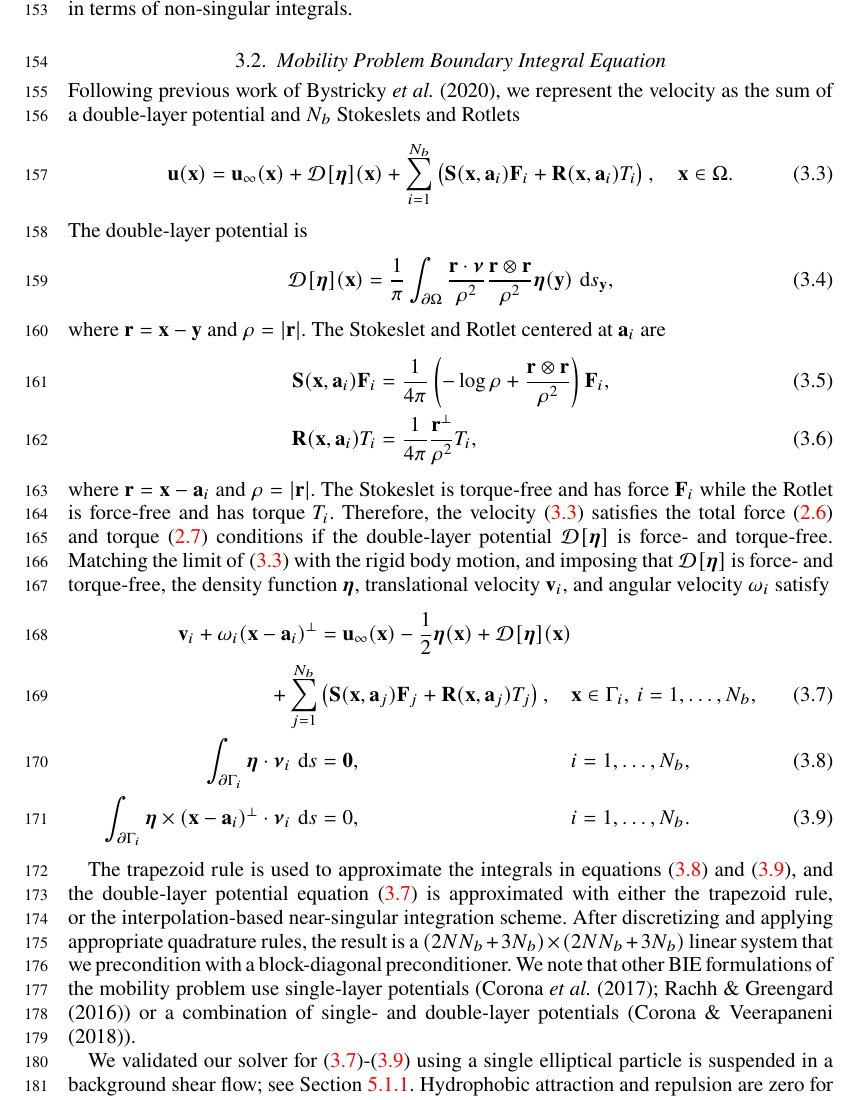
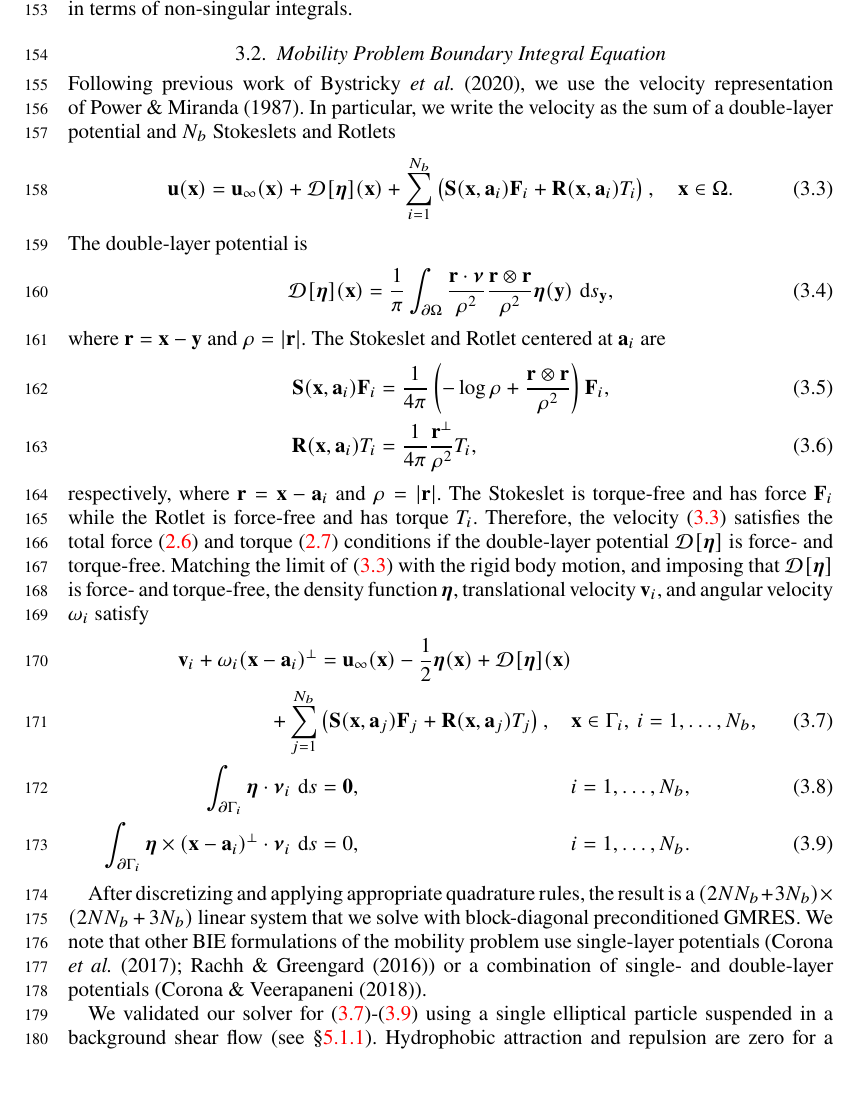
Before and after one commit to quaife/lipid_dynamics, a LaTeX paper (doc/main_jfm.tex): part of page 5 of 19, cut so that both start at the same text, the shorter picture padded with empty space. Compiled offline with pdfLaTeX; a LaTeX package or settings file that is missing is left out.

Commit message:
edited up to end of Sec 3

```diff
--- a/doc/main_jfm.tex
+++ b/doc/main_jfm.tex
@@ -368,8 +361,10 @@ non-singular integrals.
 
 %%%%%%%%%%%%%%%%%%%%%%%%%%%%%%%%%%%%%%%%%%%%%%%%%%%%%%%%%%%%%%%%%%%%%%%
 \subsection{Mobility Problem Boundary Integral Equation}
-Following previous work of~\cite{Lukas19}, we represent the velocity as
-the sum of a double-layer potential and $N_b$ Stokeslets and Rotlets
+Following previous work of~\cite{Lukas19}, we use the velocity
+representation of~\cite{pow-mir1987}. In particular, we write the
+velocity as the sum of a double-layer potential and $N_b$ Stokeslets and
+Rotlets
 \begin{align}
   \label{eq:velocity}
   \uu(\xx) = \uu_\infty(\xx) + \DD[\eeta](\xx) +
@@ -389,15 +384,15 @@ centered at $\aa_i$ are
     \frac{\rr \otimes \rr}{\rho^2}\right) \FF_i, \\
   \RR(\xx,\aa_i)T_i &= \frac{1}{4\pi} \frac{\rr^\perp}{\rho^2} T_i,
 \end{align}
-where $\rr = \xx - \aa_i$ and $\rho = |\rr|$. The Stokeslet is
-torque-free and has force $\FF_i$ while the Rotlet is force-free and has
-torque $T_i$. Therefore, the velocity~\eqref{eq:velocity} satisfies the
-total force~\eqref{eq:force} and torque~\eqref{eq:torque} conditions
-if the double-layer potential $\DD[\eeta]$ is force- and torque-free.
-Matching the limit of~\eqref{eq:velocity} with the rigid body motion,
-and imposing that $\DD[\eeta]$ is force- and torque-free, the density
-function $\eeta$, translational velocity $\vv_i$, and angular velocity
-$\omega_i$ satisfy
+respectively, where $\rr = \xx - \aa_i$ and $\rho = |\rr|$. The
+Stokeslet is torque-free and has force $\FF_i$ while the Rotlet is
+force-free and has torque $T_i$. Therefore, the
+velocity~\eqref{eq:velocity} satisfies the total force~\eqref{eq:force}
+and torque~\eqref{eq:torque} conditions if the double-layer potential
+$\DD[\eeta]$ is force- and torque-free.  Matching the limit
+of~\eqref{eq:velocity} with the rigid body motion, and imposing that
+$\DD[\eeta]$ is force- and torque-free, the density function $\eeta$,
+translational velocity $\vv_i$, and angular velocity $\omega_i$ satisfy
 \begin{alignat}{3}
   \nonumber
   \vv_i + \omega_i (\xx - \aa_i)^\perp &= \uu_\infty(\xx)
@@ -414,22 +409,19 @@ $\omega_i$ satisfy
   &&i = 1,\ldots,N_b.
 \end{alignat}
 
-The trapezoid rule is used to approximate the integrals in
-equations~\eqref{eq:mobility1} and~\eqref{eq:mobility2}, and the
-double-layer potential equation~\eqref{eq:SKIE} is approximated with
-either the trapezoid rule, or the interpolation-based near-singular
-integration scheme. After discretizing and applying appropriate
-quadrature rules, the result is a $(2NN_b + 3N_b) \times (2NN_b + 3N_b)$
-linear system that we precondition with a block-diagonal preconditioner.
-We note that other BIE formulations of the mobility problem use
-single-layer potentials (\cite{cor-gre-rac-vee2017, rac-gre2016}) or a
-combination of single- and double-layer potentials (\cite{cor-vee2018}).
+After discretizing and applying appropriate quadrature rules, the result
+is a $(2NN_b + 3N_b) \times (2NN_b + 3N_b)$ linear system that we solve
+with block-diagonal preconditioned GMRES. We note that other BIE
+formulations of the mobility problem use single-layer potentials
+(\cite{cor-gre-rac-vee2017, rac-gre2016}) or a combination of single-
+and double-layer potentials (\cite{cor-vee2018}).
 
-We validated our solver for \eqref{eq:SKIE}-\eqref{eq:mobility2} using a single elliptical particle
-is suspended in a background shear flow; see Section \ref{sec:ves_in_shear}.
-Hydrophobic attraction and repulsion are zero for a single particle.
-The angle of the ellipse's major axis coming from the integral equation method was in complete agreement
-with the theoretical, Jeffrey oribit time-course \cite{}.
+We validated our solver for \eqref{eq:SKIE}-\eqref{eq:mobility2} using a
+single elliptical particle suspended in a background shear flow (see \S
+\ref{sec:ves_in_shear}). Hydrophobic attraction and repulsion are zero
+for a single particle. The angle of the ellipse's major axis coming from
+the integral equation method was in complete agreement with the
+theoretical, Jeffrey oribit time-course \cite{}.
 
 %The Jeffrey orbit
 %\begin{equation}
```
Also changed, not shown: doc/reference.bib (+11 -0 lines), doc/main_jfm.tex (25 more changed lines).
